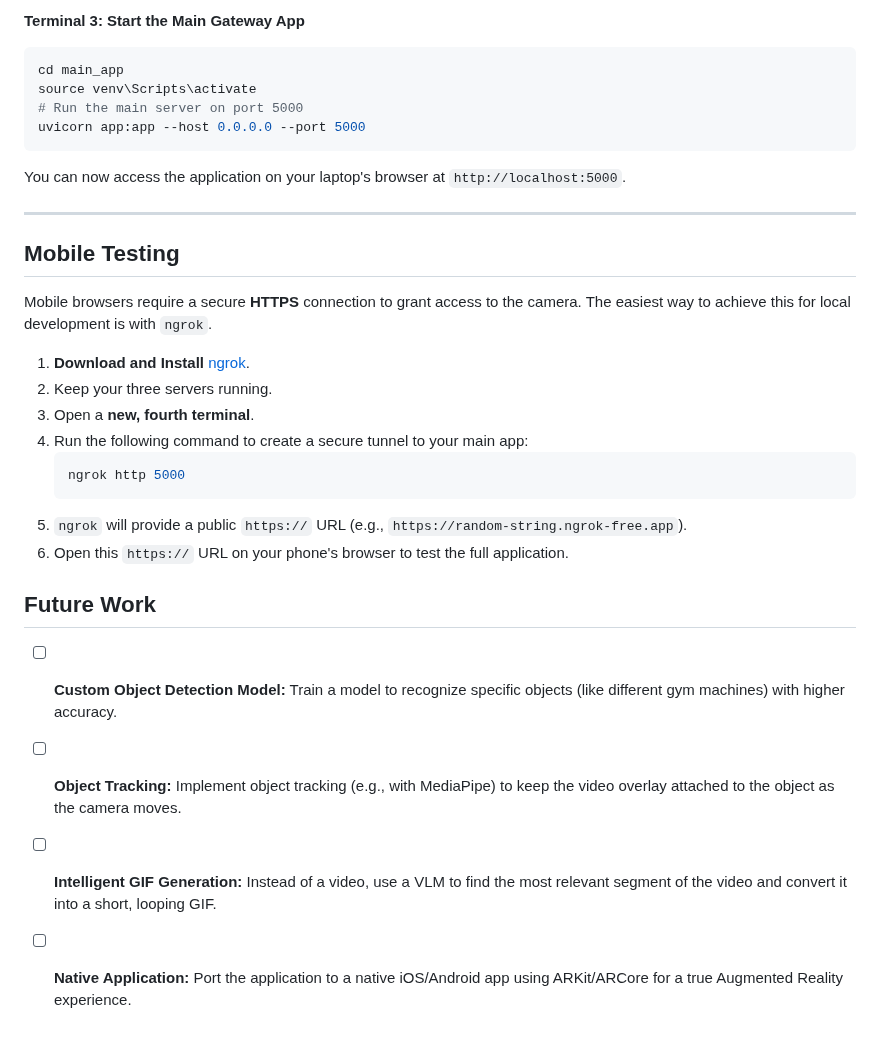
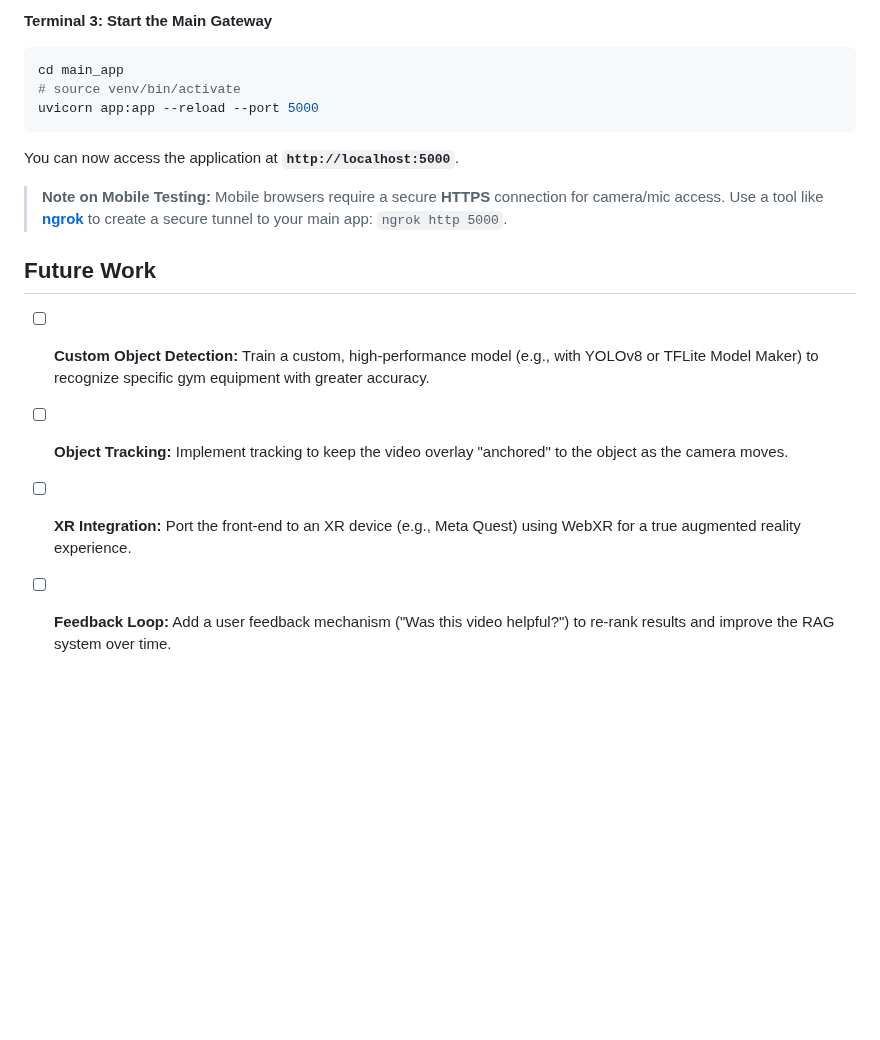
Before and after one commit to YadavAkash96/XR_RAG_LLM, a Markdown page: readme.md, the part around one of its changes. Drawn GitHub-style; blank space fills up the shorter version.

````diff
--- a/readme.md
+++ b/readme.md
@@ -157,34 +142,19 @@ uvicorn whisper_server:app --host 0.0.0.0 --port 5002
 ```
 
-**Terminal 3: Start the Main Gateway App**
+**Terminal 3: Start the Main Gateway**
 ```bash
 cd main_app
-source venv\Scripts\activate
-# Run the main server on port 5000
-uvicorn app:app --host 0.0.0.0 --port 5000
+# source venv/bin/activate
+uvicorn app:app --reload --port 5000
 ```
 
-You can now access the application on your laptop's browser at `http://localhost:5000`.
+You can now access the application at **`http://localhost:5000`**.
 
----
-
-## Mobile Testing
-
-Mobile browsers require a secure **HTTPS** connection to grant access to the camera. The easiest way to achieve this for local development is with `ngrok`.
-
-1.  **Download and Install** [ngrok](https://ngrok.com/download).
-2.  Keep your three servers running.
-3.  Open a **new, fourth terminal**.
-4.  Run the following command to create a secure tunnel to your main app:
-    ```bash
-    ngrok http 5000
-    ```
-5.  `ngrok` will provide a public `https://` URL (e.g., `https://random-string.ngrok-free.app`).
-6.  Open this `https://` URL on your phone's browser to test the full application.
+> **Note on Mobile Testing:** Mobile browsers require a secure **HTTPS** connection for camera/mic access. Use a tool like **[ngrok](https://ngrok.com/)** to create a secure tunnel to your main app: `ngrok http 5000`.
 
 ## Future Work
 
--   [ ] **Custom Object Detection Model:** Train a model to recognize specific objects (like different gym machines) with higher accuracy.
--   [ ] **Object Tracking:** Implement object tracking (e.g., with MediaPipe) to keep the video overlay attached to the object as the camera moves.
--   [ ] **Intelligent GIF Generation:** Instead of a video, use a VLM to find the most relevant segment of the video and convert it into a short, looping GIF.
--   [ ] **Native Application:** Port the application to a native iOS/Android app using ARKit/ARCore for a true Augmented Reality experience.
+- [ ] **Custom Object Detection:** Train a custom, high-performance model (e.g., with YOLOv8 or TFLite Model Maker) to recognize specific gym equipment with greater accuracy.
+- [ ] **Object Tracking:** Implement tracking to keep the video overlay "anchored" to the object as the camera moves.
+- [ ] **XR Integration:** Port the front-end to an XR device (e.g., Meta Quest) using WebXR for a true augmented reality experience.
+- [ ] **Feedback Loop:** Add a user feedback mechanism ("Was this video helpful?") to re-rank results and improve the RAG system over time.
````
Also changed, not shown: other parts of readme.md (+92 -107 lines).
